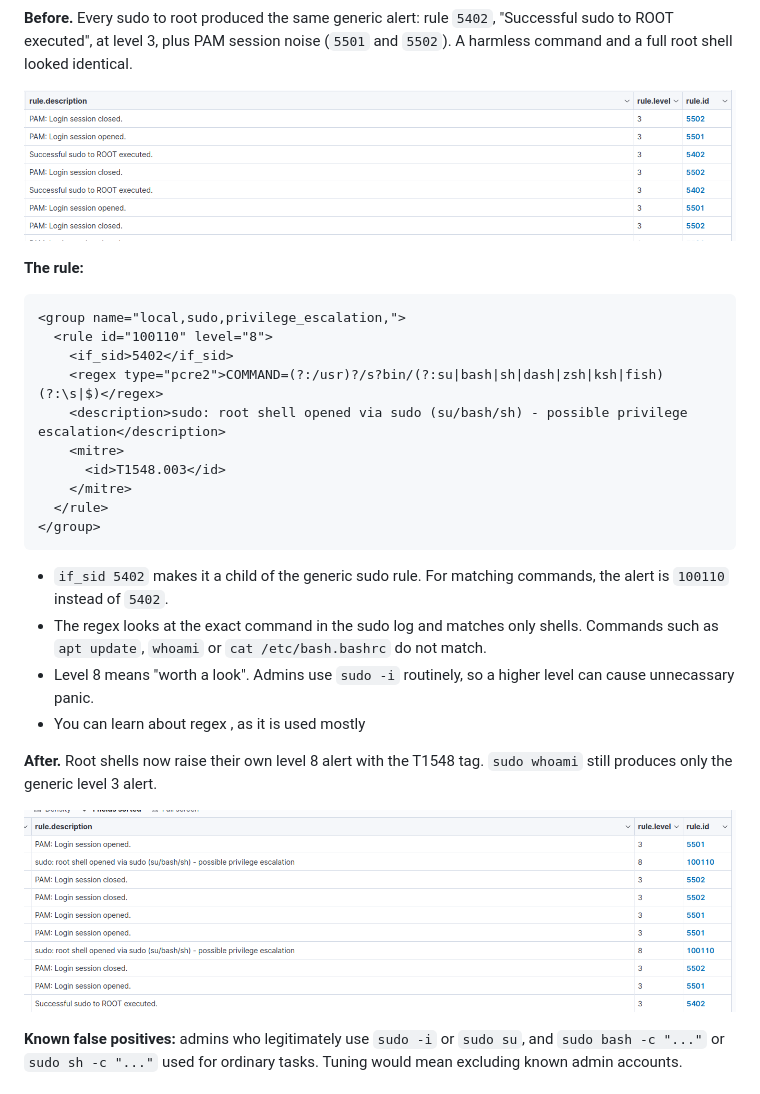
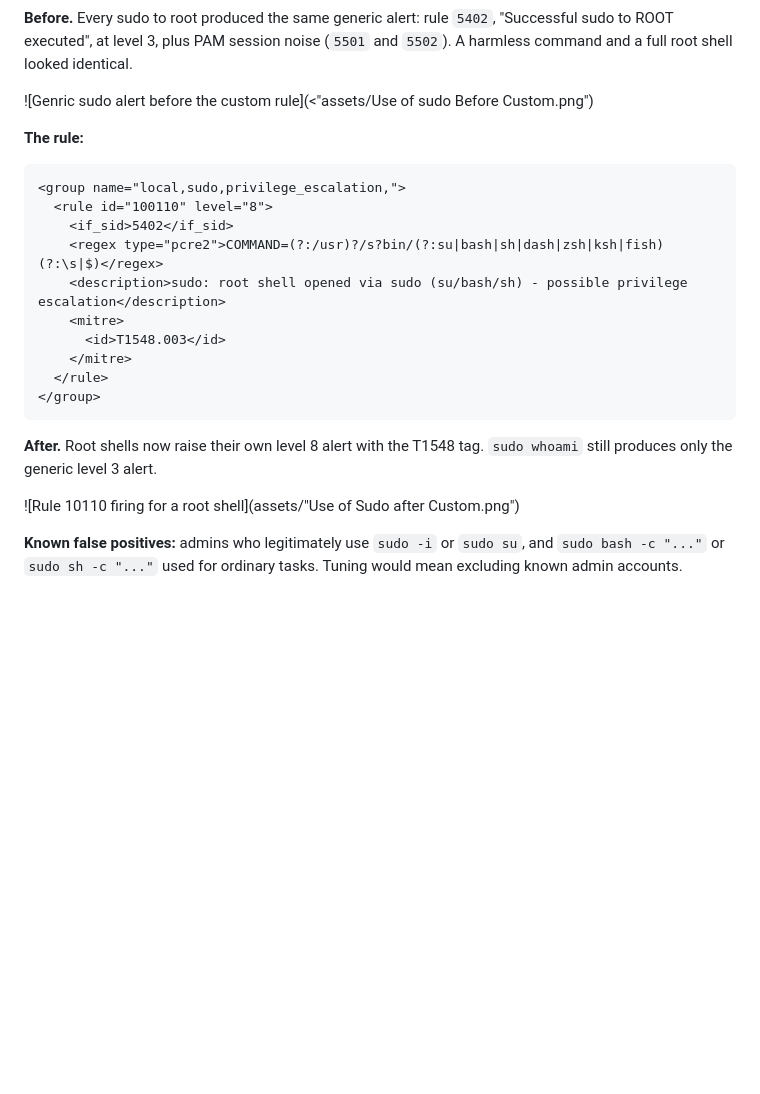
Before and after one commit to mehran-sec/mehran-sec.github.io-2, a Markdown page: writeups/wazuh-detection-lab.md, the part around one of its changes. GitHub-like rendering; blank space fills up the shorter version.

````diff
--- a/writeups/wazuh-detection-lab.md
+++ b/writeups/wazuh-detection-lab.md
@@ -116,7 +112,7 @@ sudo -i          # root shell
 **Before.** Every sudo to root produced the same generic alert: rule `5402`, "Successful sudo to ROOT executed", at level 3, plus PAM session noise (`5501` and `5502`). A harmless command and a full root shell looked identical.
 
 
-![Genric sudo alert before the custom rule](<../assets/Use of sudo Before Custom.png>)
+![Genric sudo alert before the custom rule](<"assets/Use of sudo Before Custom.png")
 
 **The rule:**
 
@@ -133,15 +129,10 @@ sudo -i          # root shell
 </group>
 ```
 
-- `if_sid 5402` makes it a child of the generic sudo rule. For matching commands, the alert is `100110` instead of `5402`.
-- The regex looks at the exact command in the sudo log and matches only shells. Commands such as `apt update`, `whoami` or `cat /etc/bash.bashrc` do not match.
-- Level 8 means "worth a look". Admins use `sudo -i` routinely, so a higher level can cause unnecassary panic.
-- You can learn about regex , as it is used mostly
-
 **After.** Root shells now raise their own level 8 alert with the T1548 tag. `sudo whoami` still produces only the generic level 3 alert.
 
 
-![Rule 10110 firing for a root shell](<../assets/Use of Sudo after Custom.png>)
+![Rule 10110 firing for a root shell](assets/"Use of Sudo after Custom.png")
 
 **Known false positives:** admins who legitimately use `sudo -i` or `sudo su`, and `sudo bash -c "..."` or `sudo sh -c "..."` used for ordinary tasks. Tuning would mean excluding known admin accounts.
 
````
Also changed, not shown: other parts of writeups/wazuh-detection-lab.md (+2 -6 lines).
